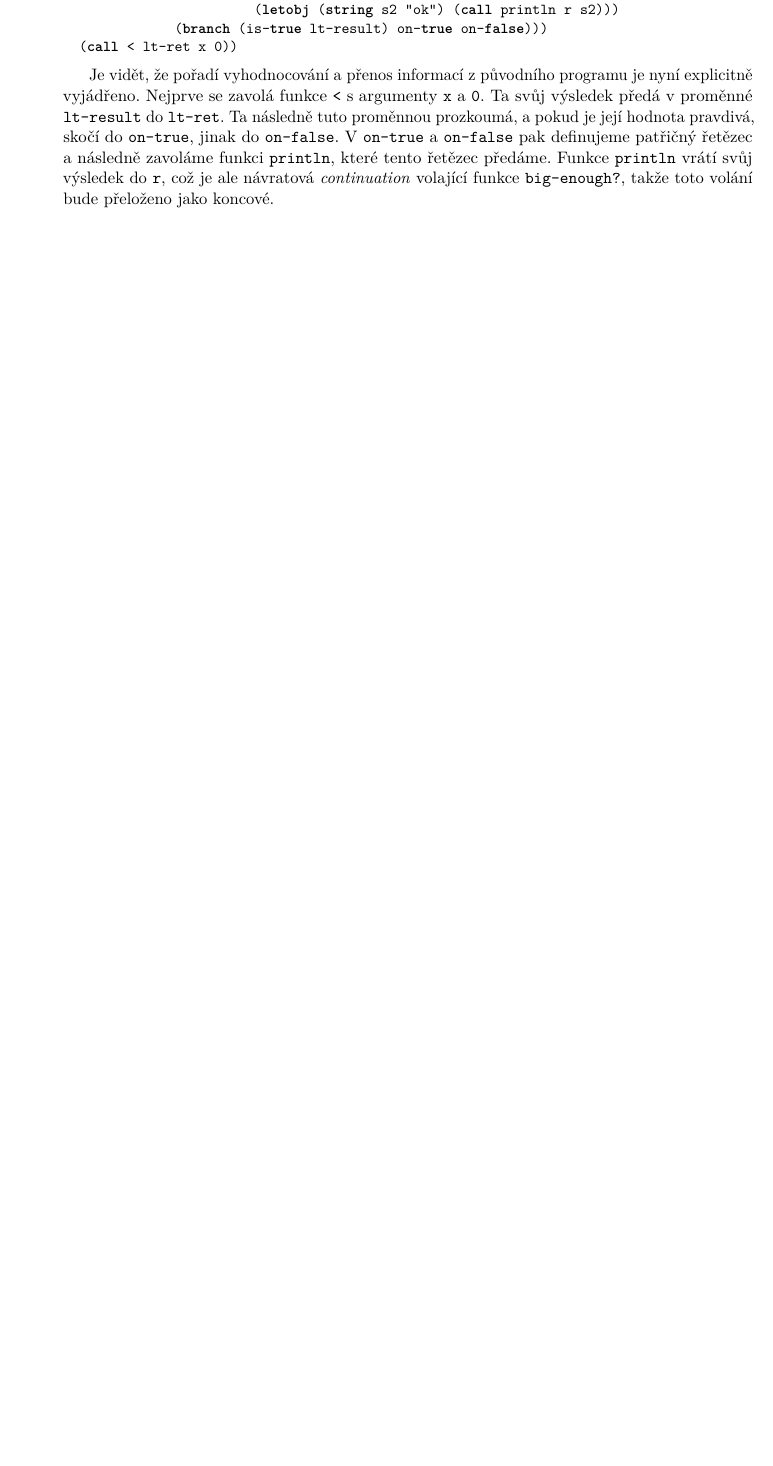
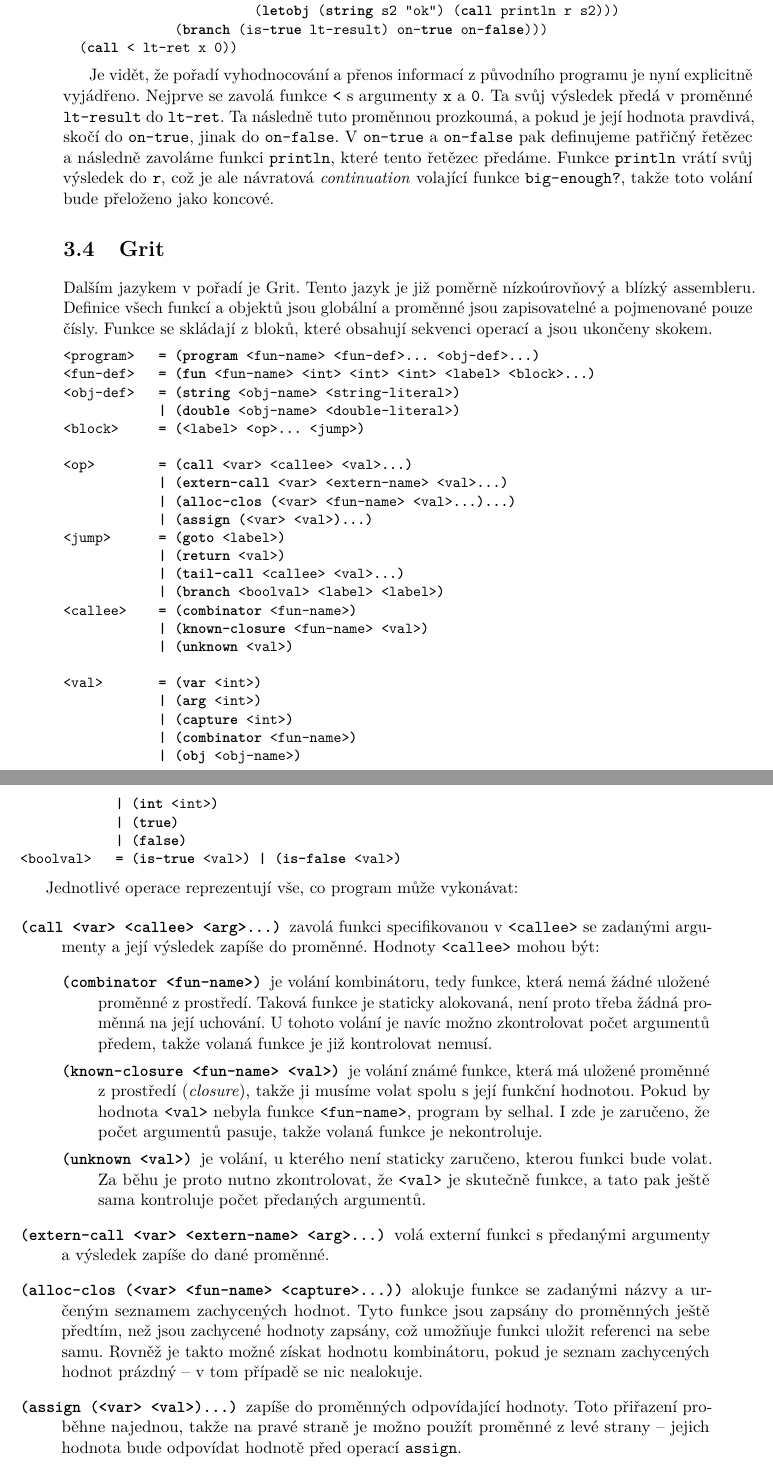
Before and after one commit to honzasp/spiral, a LaTeX document (paper/paper.tex, which reads paper/tex/translation.tex): part of page 15 of 16 before the commit and two parts of pages 15 and 16 of 18 after it, the two joined at a grey line, cut so that both start at the same text, the shorter picture padded with empty space. Compiled offline with pdfLaTeX.

Commit message:
Describe some Grit

```diff
--- a/paper/paper.tex
+++ b/paper/paper.tex
@@ -8,11 +8,6 @@
 \usepackage{listings}
 \usepackage{lmodern}
 \usepackage{syntax}
-\usepackage{makeidx}
-\usepackage{graphicx}
-\usepackage{float}
-\usepackage{caption}
-\usepackage{subcaption}
 \usepackage[fixlanguage]{babelbib}
 \usepackage{amsmath}
 \usepackage{amsfonts}
@@ -54,11 +49,17 @@
 \lstdefinestyle{spiral}{style=ttcode,language=Spiral}
 \lstdefinestyle{spine}{style=ttcode,language=Spine}
 \lstdefinestyle{grit}{style=ttcode,language=Grit}
+\lstdefinestyle{gram}{style=ttcode,
+  basicstyle=\bfseries\ttfamily\small,
+  % hack: format <rule>s as comments
+  comment=[s]{<}{>},
+  commentstyle=\mdseries,
+}
 
 \lstnewenvironment{spiral}[1][]{\lstset{style=spiral,#1}}{}
 \lstnewenvironment{spine}[1][]{\lstset{style=spine,#1}}{}
 \lstnewenvironment{grit}[1][]{\lstset{style=grit,#1}}{}
-\lstnewenvironment{assembler}[1][]{\lstset{style=assembler,#1}}{}
+\lstnewenvironment{gram}[1][]{\lstset{style=gram,#1}}{}
 \lstnewenvironment{ttcode}[1][]{\lstset{style=ttcode,#1}}{}
 
 \DisableLigatures[>,<]{encoding = T1,family=tt*} %
--- a/paper/tex/translation.tex
+++ b/paper/tex/translation.tex
@@ -168,3 +166,79 @@ následně zavoláme funkci \texttt{println}, které tento řetězec předáme.
 \texttt{println} vrátí svůj výsledek do \texttt{r}, což je ale návratová
 \emph{continuation} volající funkce \texttt{big-enough?}, takže toto volání bude
 přeloženo jako koncové.
+
+\section{Grit}
+
+Dalším jazykem v~pořadí je Grit. Tento jazyk je již poměrně nízkoúrovňový a
+blízký assembleru. Definice všech funkcí a objektů jsou globální a proměnné jsou
+zapisovatelné a pojmenované pouze čísly. Funkce se skládají z~bloků, které
+obsahují sekvenci operací a jsou ukončeny skokem.
+
+\begin{gram}
+<program>   = (program <fun-name> <fun-def>... <obj-def>...)
+<fun-def>   = (fun <fun-name> <int> <int> <int> <label> <block>...)
+<obj-def>   = (string <obj-name> <string-literal>)
+            | (double <obj-name> <double-literal>)
+<block>     = (<label> <op>... <jump>)
+
+<op>        = (call <var> <callee> <val>...)
+            | (extern-call <var> <extern-name> <val>...)
+            | (alloc-clos (<var> <fun-name> <val>...)...)
+            | (assign (<var> <val>)...)
+<jump>      = (goto <label>)
+            | (return <val>)
+            | (tail-call <callee> <val>...)
+            | (branch <boolval> <label> <label>)
+<callee>    = (combinator <fun-name>)
+            | (known-closure <fun-name> <val>)
+            | (unknown <val>)
+
+<val>       = (var <int>)
+            | (arg <int>)
+            | (capture <int>)
+            | (combinator <fun-name>)
+            | (obj <obj-name>)
+            | (int <int>)
+            | (true)
+            | (false)
+<boolval>   = (is-true <val>) | (is-false <val>)
+\end{gram}
+
+Jednotlivé operace reprezentují vše, co program může vykonávat:
+
+\begin{description}
+  \item[\texttt{(call <var> <callee> <arg>...)}] zavolá funkci specifikovanou
+    v~\texttt{<callee>} se zadanými argumenty a její výsledek zapíše do proměnné.
+    Hodnoty \texttt{<callee>} mohou být:
+    \begin{description}
+      \item[\texttt{(combinator <fun-name>)}] je volání kombinátoru, tedy
+        funkce, která nemá žádné uložené proměnné z~prostředí. Taková funkce je
+        staticky alokovaná, není proto třeba žádná proměnná na její uchování.
+        U tohoto volání je navíc možno zkontrolovat počet argumentů předem,
+        takže volaná funkce je již kontrolovat nemusí.
+      \item[\texttt{(known-closure <fun-name> <val>)}] je volání známé funkce,
+        která má uložené proměnné z~prostředí (\emph{closure}), takže ji musíme
+        volat spolu s~její funkční hodnotou. Pokud by hodnota \texttt{<val>}
+        nebyla funkce \texttt{<fun-name>}, program by selhal. I zde je zaručeno,
+        že počet argumentů pasuje, takže volaná funkce je nekontroluje.
+      \item[\texttt{(unknown <val>)}] je volání, u kterého není staticky
+        zaručeno, kterou funkci bude volat. Za běhu je proto nutno zkontrolovat,
+        že \texttt{<val>} je skutečně funkce, a tato pak ještě sama kontroluje
+        počet předaných argumentů.
+    \end{description}
+
+  \item[\texttt{(extern-call <var> <extern-name> <arg>...)}] volá externí
+    funkci s~předanými argumenty a výsledek zapíše do dané proměnné.
+
+  \item[\texttt{(alloc-clos (<var> <fun-name> <capture>...))}] alokuje funkce se
+    zadanými názvy a určeným seznamem zachycených hodnot. Tyto funkce jsou
+    zapsány do proměnných ještě předtím, než jsou zachycené hodnoty zapsány, což
+    umožňuje funkci uložit referenci na sebe samu. Rovněž je takto možné získat
+    hodnotu kombinátoru, pokud je seznam zachycených hodnot prázdný -- v~tom
+    případě se nic nealokuje.
+
+  \item[\texttt{(assign (<var> <val>)...)}] zapíše do proměnných odpovídající
+    hodnoty. Toto přiřazení proběhne najednou, takže na pravé straně je možno
+    použít proměnné z~levé strany -- jejich hodnota bude odpovídat hodnotě před
+    operací \texttt{assign}.
+\end{description}
```
Also changed, not shown: paper/tex/spiral.tex (+5 -5 lines), paper/paper.tex (1 more changed lines), paper/tex/translation.tex (33 more changed lines).
